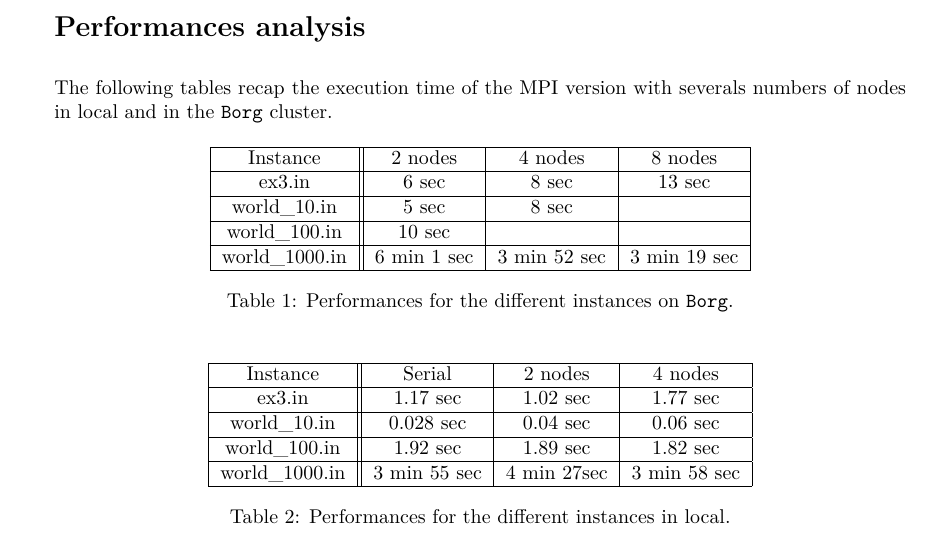
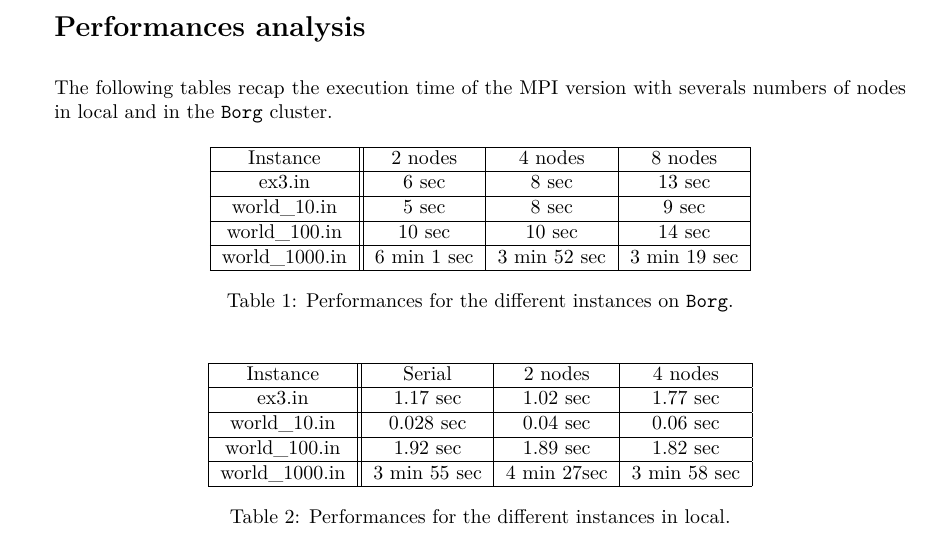
Before and after one commit to mkljakubowski/squirrels-and-wolves, a LaTeX document (report_mpi/mpi_report.tex): part of page 3 of 4, cut so that both start at the same text. Compiled offline with pdfLaTeX.

Commit message:
Added values of last tests performed in HTCondor in file mpi_report.tex.

```diff
--- a/report_mpi/mpi_report.tex
+++ b/report_mpi/mpi_report.tex
@@ -207,9 +207,9 @@ The following tables recap the execution time of the MPI version with severals n
   \hline
     ex3.in       &    6 sec       & 8 sec       &  13 sec \\
   \hline
-    world\_10.in &    5 sec      & 8 sec      &  \\
+    world\_10.in &    5 sec      & 8 sec      &  9 sec \\
   \hline
-   world\_100.in &    10 sec     &      &  \\
+   world\_100.in &    10 sec     & 10 sec     &  14 sec \\
   \hline
   world\_1000.in &     6 min 1 sec   & 3 min 52 sec      & 3 min 19 sec  \\
   \hline
```
